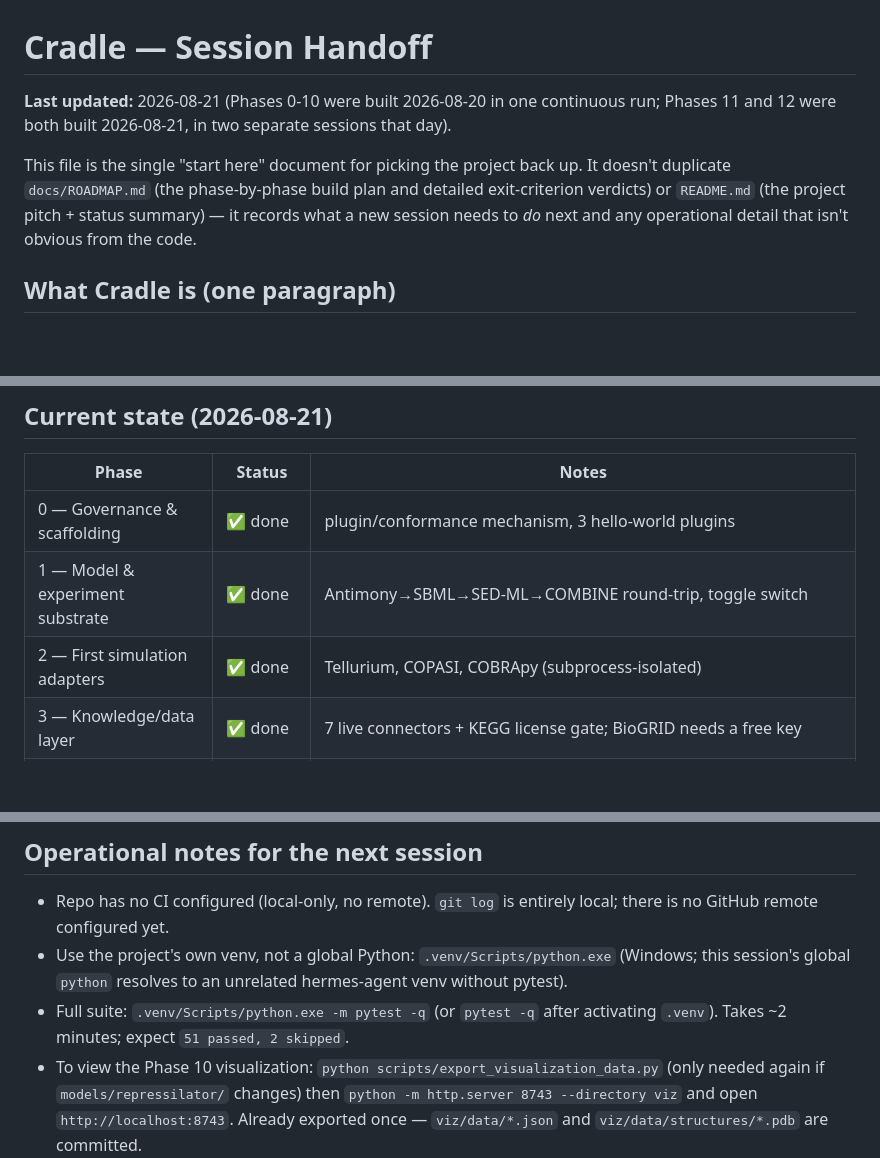
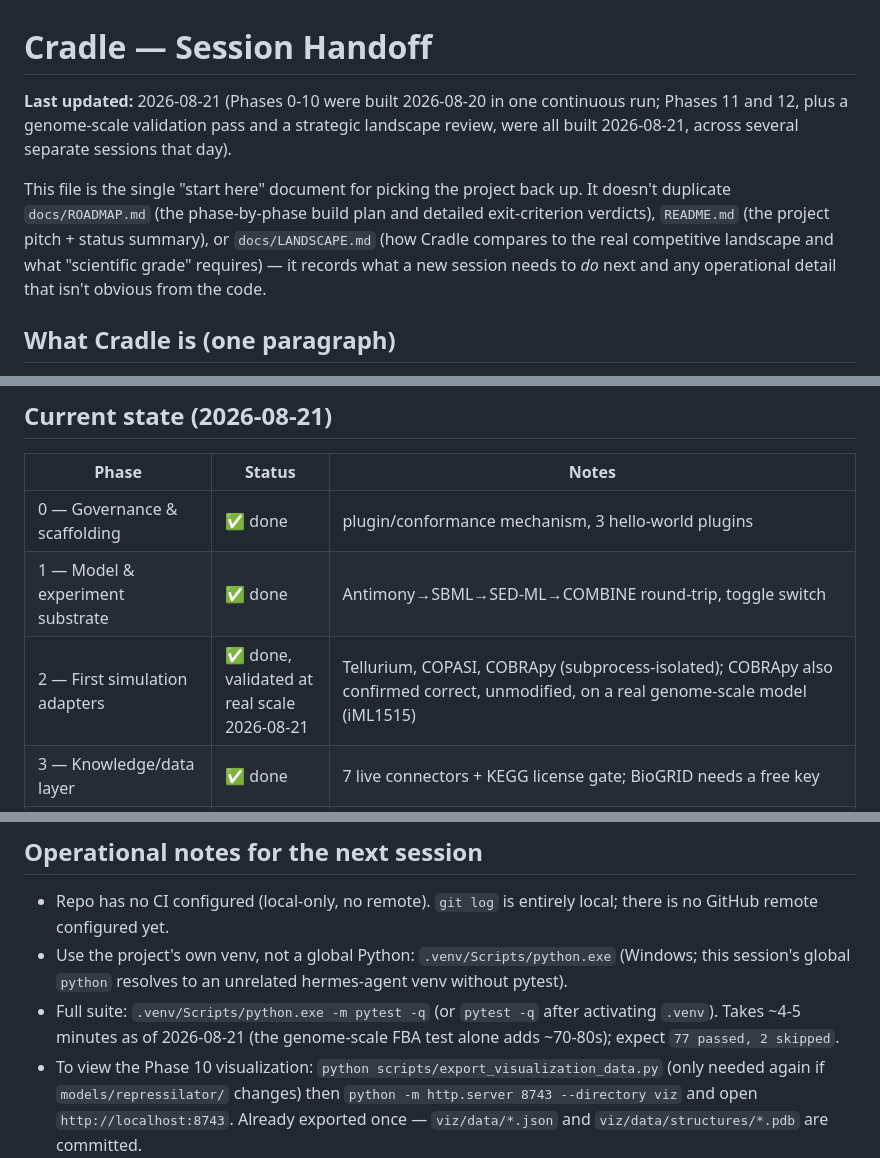
Before and after one commit to Sam-ai24/Cradle, a Markdown page: docs/HANDOFF.md, 3 parts joined by grey strips. Rendered like a GitHub page; blank space fills up the shorter version.

```diff
--- a/docs/HANDOFF.md
+++ b/docs/HANDOFF.md
@@ -1,12 +1,15 @@
 # Cradle — Session Handoff
 
 **Last updated:** 2026-08-21 (Phases 0-10 were built 2026-08-20 in one continuous run;
-Phases 11 and 12 were both built 2026-08-21, in two separate sessions that day).
+Phases 11 and 12, plus a genome-scale validation pass and a strategic landscape review, were
+all built 2026-08-21, across several separate sessions that day).
 
 This file is the single "start here" document for picking the project back up. It doesn't
 duplicate `docs/ROADMAP.md` (the phase-by-phase build plan and detailed exit-criterion
-verdicts) or `README.md` (the project pitch + status summary) — it records what a new
-session needs to *do* next and any operational detail that isn't obvious from the code.
+verdicts), `README.md` (the project pitch + status summary), or `docs/LANDSCAPE.md` (how
+Cradle compares to the real competitive landscape and what "scientific grade" requires) —
+it records what a new session needs to *do* next and any operational detail that isn't
+obvious from the code.
 
 ## What Cradle is (one paragraph)
 
@@ -38,7 +41,7 @@ AI features (LLM orchestration) are fully optional and degrade gracefully with n
 |---|---|---|
 | 0 — Governance & scaffolding | ✅ done | plugin/conformance mechanism, 3 hello-world plugins |
 | 1 — Model & experiment substrate | ✅ done | Antimony→SBML→SED-ML→COMBINE round-trip, toggle switch |
-| 2 — First simulation adapters | ✅ done | Tellurium, COPASI, COBRApy (subprocess-isolated) |
+| 2 — First simulation adapters | ✅ done, validated at real scale 2026-08-21 | Tellurium, COPASI, COBRApy (subprocess-isolated); COBRApy also confirmed correct, unmodified, on a real genome-scale model (iML1515) |
 | 3 — Knowledge/data layer | ✅ done | 7 live connectors + KEGG license gate; BioGRID needs a free key |
 | 4 — First validated model | ✅ done | Repressilator (BIOMD0000000012), published to `models/repressilator/` |
 | 5 — AI layer v1 | 🟡 partial | orchestration (Claude/OpenRouter via LiteLLM) done; embedding/sequence/structure/perturbation models **not built** |
@@ -194,7 +222,8 @@ behind each one), not a TODO that was skipped without checking.
 - Use the project's own venv, not a global Python: `.venv/Scripts/python.exe` (Windows;
   this session's global `python` resolves to an unrelated hermes-agent venv without pytest).
 - Full suite: `.venv/Scripts/python.exe -m pytest -q` (or `pytest -q` after activating
-  `.venv`). Takes ~2 minutes; expect `51 passed, 2 skipped`.
+  `.venv`). Takes ~4-5 minutes as of 2026-08-21 (the genome-scale FBA test alone adds
+  ~70-80s); expect `77 passed, 2 skipped`.
 - To view the Phase 10 visualization: `python scripts/export_visualization_data.py` (only
   needed again if `models/repressilator/` changes) then
   `python -m http.server 8743 --directory viz` and open `http://localhost:8743`. Already
```
Also changed, not shown: other parts of docs/HANDOFF.md (+50 -18 lines).
